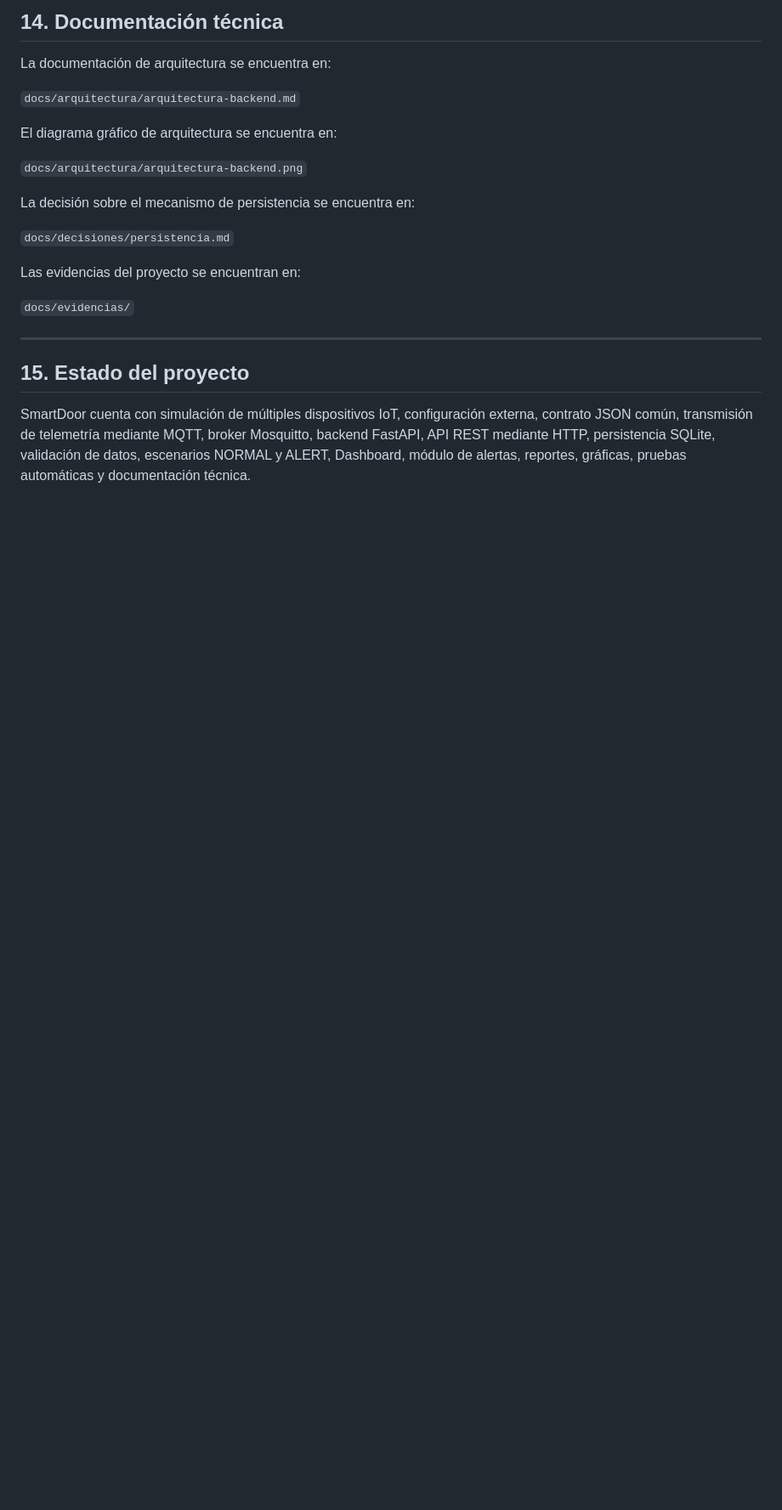
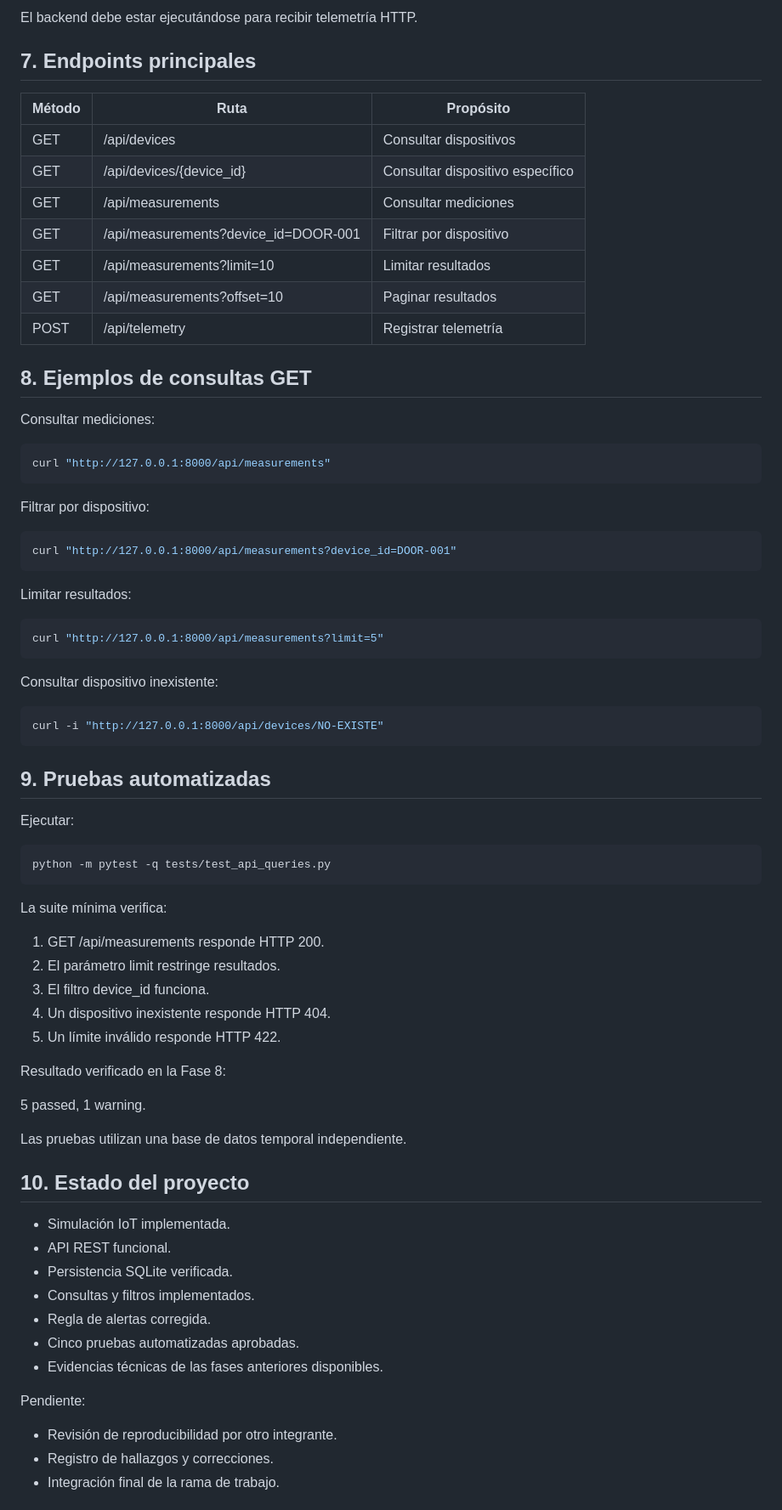
Before and after one commit to hanscastill/smart_door, a Markdown page: README.md, the part around one of its changes. Shown at 85% size. Drawn GitHub-style; blank space fills up the shorter version.

````diff
--- a/README.md
+++ b/README.md
@@ -266,24 +80,79 @@ El proyecto utiliza las siguientes tecnologías:
 
-## 14. Documentación técnica
+El backend debe estar ejecutándose para recibir telemetría HTTP.
 
-La documentación de arquitectura se encuentra en:
+## 7. Endpoints principales
 
-`docs/arquitectura/arquitectura-backend.md`
+| Método | Ruta | Propósito |
+|---|---|---|
+| GET | /api/devices | Consultar dispositivos |
+| GET | /api/devices/{device_id} | Consultar dispositivo específico |
+| GET | /api/measurements | Consultar mediciones |
+| GET | /api/measurements?device_id=DOOR-001 | Filtrar por dispositivo |
+| GET | /api/measurements?limit=10 | Limitar resultados |
+| GET | /api/measurements?offset=10 | Paginar resultados |
+| POST | /api/telemetry | Registrar telemetría |
 
-El diagrama gráfico de arquitectura se encuentra en:
+## 8. Ejemplos de consultas GET
 
-`docs/arquitectura/arquitectura-backend.png`
+Consultar mediciones:
 
-La decisión sobre el mecanismo de persistencia se encuentra en:
+```bash
+curl "http://127.0.0.1:8000/api/measurements"
+```
 
-`docs/decisiones/persistencia.md`
+Filtrar por dispositivo:
 
-Las evidencias del proyecto se encuentran en:
+```bash
+curl "http://127.0.0.1:8000/api/measurements?device_id=DOOR-001"
+```
 
-`docs/evidencias/`
+Limitar resultados:
 
----
+```bash
+curl "http://127.0.0.1:8000/api/measurements?limit=5"
+```
 
-## 15. Estado del proyecto
+Consultar dispositivo inexistente:
 
-SmartDoor cuenta con simulación de múltiples dispositivos IoT, configuración externa, contrato JSON común, transmisión de telemetría mediante MQTT, broker Mosquitto, backend FastAPI, API REST mediante HTTP, persistencia SQLite, validación de datos, escenarios NORMAL y ALERT, Dashboard, módulo de alertas, reportes, gráficas, pruebas automáticas y documentación técnica.
+```bash
+curl -i "http://127.0.0.1:8000/api/devices/NO-EXISTE"
+```
+
+## 9. Pruebas automatizadas
+
+Ejecutar:
+
+```bash
+python -m pytest -q tests/test_api_queries.py
+```
+
+La suite mínima verifica:
+
+1. GET /api/measurements responde HTTP 200.
+2. El parámetro limit restringe resultados.
+3. El filtro device_id funciona.
+4. Un dispositivo inexistente responde HTTP 404.
+5. Un límite inválido responde HTTP 422.
+
+Resultado verificado en la Fase 8:
+
+5 passed, 1 warning.
+
+Las pruebas utilizan una base de datos temporal independiente.
+
+## 10. Estado del proyecto
+
+- Simulación IoT implementada.
+- API REST funcional.
+- Persistencia SQLite verificada.
+- Consultas y filtros implementados.
+- Regla de alertas corregida.
+- Cinco pruebas automatizadas aprobadas.
+- Evidencias técnicas de las fases anteriores disponibles.
+
+Pendiente:
+
+- Revisión de reproducibilidad por otro integrante.
+- Registro de hallazgos y correcciones.
+- Integración final de la rama de trabajo.
+
````
Also changed, not shown: other parts of README.md (+59 -232 lines).
